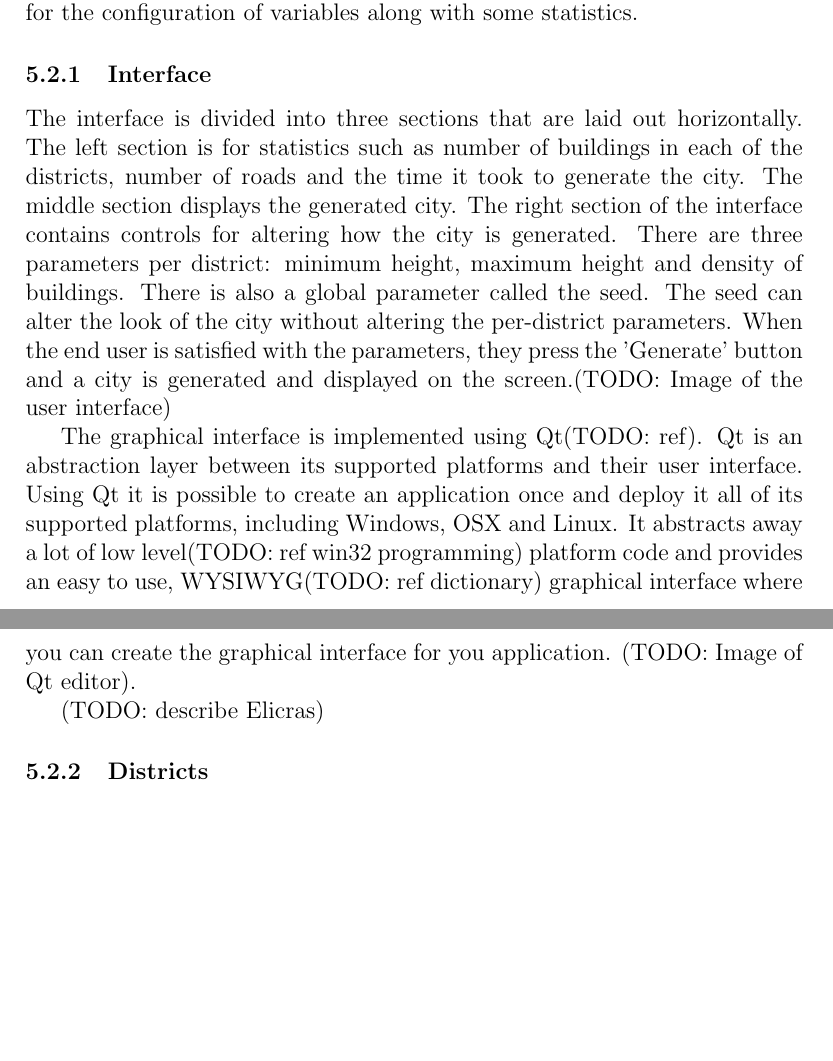
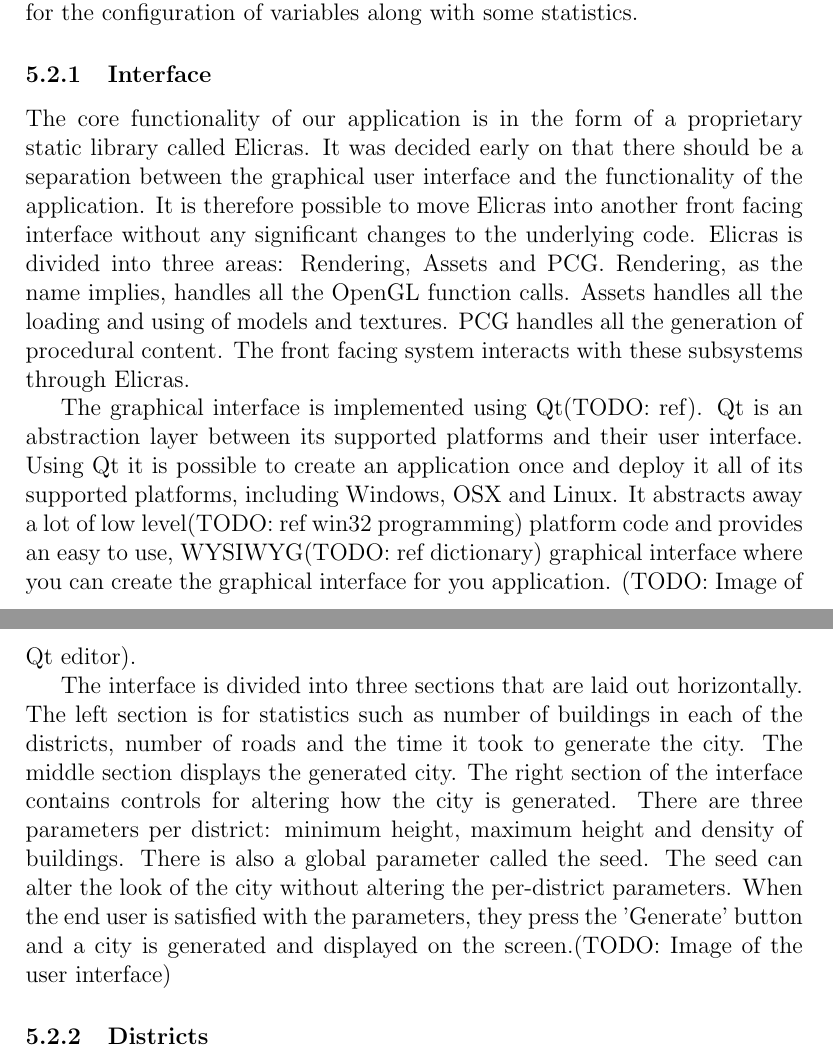
Before and after one commit to Jaddori/BScPCG, a LaTeX thesis (LaTeX/thesis.tex, which reads LaTeX/method.tex): two parts of pages 13 and 14 of 19, joined at a grey line, cut so that both start at the same text, the shorter picture padded with empty space. Compiled offline with pdfLaTeX.

Commit message:
LaTeX - Working on Method

```diff
--- a/LaTeX/method.tex
+++ b/LaTeX/method.tex
@@ -16,13 +16,13 @@
 	To explore the procedural generation of a city, a desktop application was created. The application provides the end user with an interface that allows for the configuration of variables along with some statistics.
 
 		\subsubsection{Interface}
-		The interface is divided into three sections that are laid out horizontally. The left section is for statistics such as number of buildings in each of the districts, number of roads and the time it took to generate the city. The middle section displays the generated city. The right section of the interface contains controls for altering how the city is generated. There are three parameters per district: minimum height, maximum height and density of buildings. There is also a global parameter called the seed. The seed can alter the look of the city without altering the per-district parameters. When the end user is satisfied with the parameters, they press the 'Generate' button and a city is generated and displayed on the screen.(TODO: Image of the user interface)
+		The core functionality of our application is in the form of a proprietary static library called Elicras. It was decided early on that there should be a separation between the graphical user interface and the functionality of the application. It is therefore possible to move Elicras into another front facing interface without any significant changes to the underlying code. Elicras is divided into three areas: Rendering, Assets and PCG. Rendering, as the name implies, handles all the OpenGL function calls. Assets handles all the loading and using of models and textures. PCG handles all the generation of procedural content. The front facing system interacts with these subsystems through Elicras.
 
 		\par
 		The graphical interface is implemented using Qt(TODO: ref). Qt is an abstraction layer between its supported platforms and their user interface. Using Qt it is possible to create an application once and deploy it all of its supported platforms, including Windows, OSX and Linux. It abstracts away a lot of low level(TODO: ref win32 programming) platform code and provides an easy to use, WYSIWYG(TODO: ref dictionary) graphical interface where you can create the graphical interface for you application. (TODO: Image of Qt editor).
 
 		\par
-		(TODO: describe Elicras)
+		The interface is divided into three sections that are laid out horizontally. The left section is for statistics such as number of buildings in each of the districts, number of roads and the time it took to generate the city. The middle section displays the generated city. The right section of the interface contains controls for altering how the city is generated. There are three parameters per district: minimum height, maximum height and density of buildings. There is also a global parameter called the seed. The seed can alter the look of the city without altering the per-district parameters. When the end user is satisfied with the parameters, they press the 'Generate' button and a city is generated and displayed on the screen.(TODO: Image of the user interface)
 
 		\subsubsection{Districts}
 		Explain how we generate districts
```
Also changed, not shown: LaTeX/method.tex (2 more changed lines).
